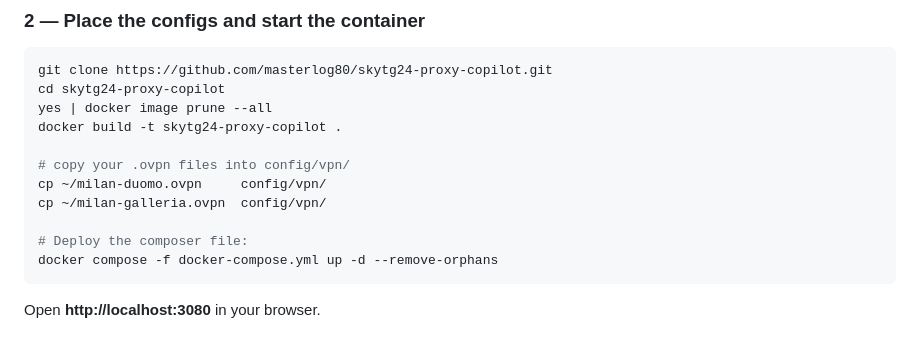
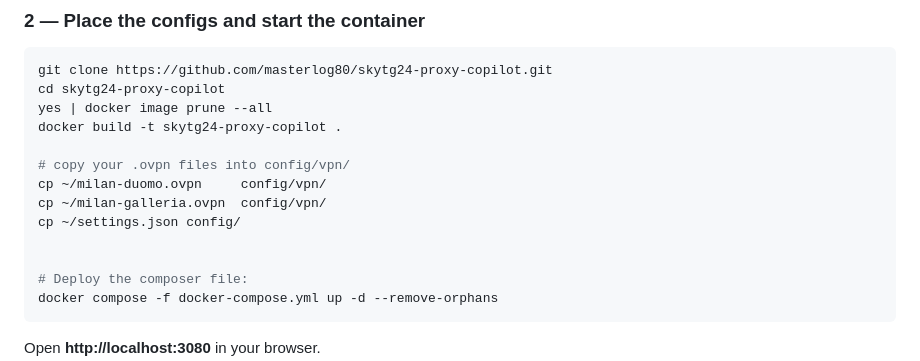
Before and after one commit to masterlog80/skytg24-proxy-copilot, a Markdown page: README.md, the part around the change. Drawn GitHub-style; blank space fills up the shorter version.

Commit message:
Add instructions for copying settings.json

```diff
--- a/README.md
+++ b/README.md
@@ -45,6 +45,8 @@ docker build -t skytg24-proxy-copilot .
 # copy your .ovpn files into config/vpn/
 cp ~/milan-duomo.ovpn     config/vpn/
 cp ~/milan-galleria.ovpn  config/vpn/
+cp ~/settings.json config/
+
 
 # Deploy the composer file:
 docker compose -f docker-compose.yml up -d --remove-orphans
```
